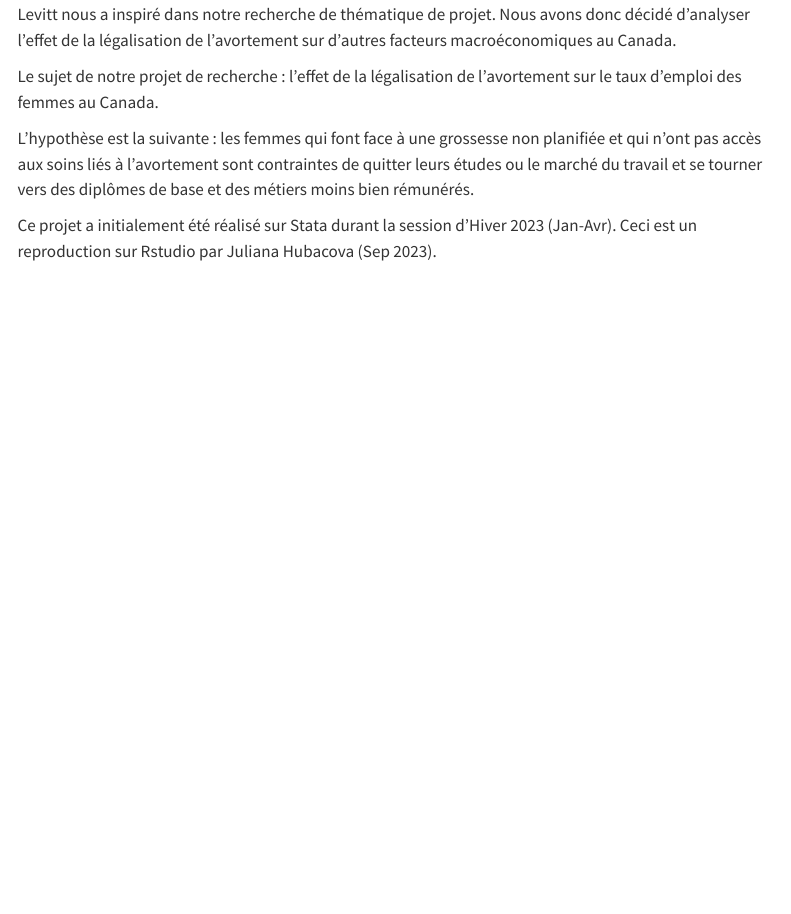
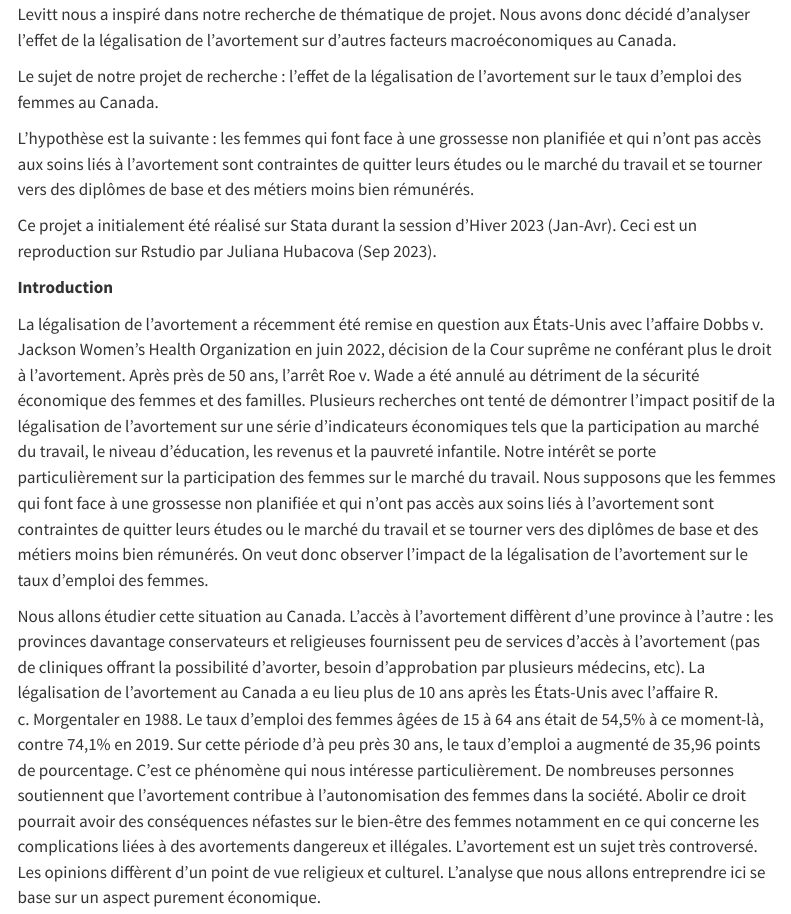
Before and after one commit to julianahubacova/Projet_recherche_ECN3950_H23_UdeM, a Quarto document (index.qmd): the page in a window 1100 px wide, from 500 px down. Rendered offline with R 4.5, knitr and Pandoc in place of Quarto, with nearby package versions; menus at the side of the page are left out.

Commit message:
add intro

```diff
--- a/index.qmd
+++ b/index.qmd
@@ -15,14 +15,16 @@ bibliography: references.bib
 
 Ce projet est réalisé dans le cadre du cours de troisième année ECN3950 du Baccalauréat en sciences économiques à l'Université de Montréal. Le cours ECN3950 intitulé "Atelier en économie appliquée" a pour objectif d'analyser une question spécifique d'économie et d'actualité. Plus d'informations sur le cours sont disponibles au lien suivant : <https://admission.umontreal.ca/cours-et-horaires/cours/ecn-3950/>
 
-Avec ma collègue Anna Amadio, nous voulons étudier une question contemporaine touchant les femmes en particulier. En faisant nos recherches, nous sommes tombés sur l'hypothèse de Donohue-Levitt. Leur hypothèse - très controversée - concerne l'effet de la légalisation de l'avortement sur la criminalité aux États-Unis. @DonohueLevitt(2001) soutiennent l'idée que la légalisation de l'avortement aurait permis de diminuer le taux de crime dans les décennies suivant la légalisation.
-Le travail de John J. Donohue III et Steven D. Levitt nous a inspiré dans notre recherche de thématique de projet. Nous avons donc décidé d'analyser l'effet de la légalisation de l'avortement sur d'autres facteurs macroéconomiques au Canada.
+Avec ma collègue Anna Amadio, nous voulons étudier une question contemporaine touchant les femmes en particulier. En faisant nos recherches, nous sommes tombés sur l'hypothèse de Donohue-Levitt. Leur hypothèse - très controversée - concerne l'effet de la légalisation de l'avortement sur la criminalité aux États-Unis. @DonohueLevitt(2001) soutiennent l'idée que la légalisation de l'avortement aurait permis de diminuer le taux de crime dans les décennies suivant la légalisation. Le travail de John J. Donohue III et Steven D. Levitt nous a inspiré dans notre recherche de thématique de projet. Nous avons donc décidé d'analyser l'effet de la légalisation de l'avortement sur d'autres facteurs macroéconomiques au Canada.
 
 Le sujet de notre projet de recherche : l'effet de la légalisation de l'avortement sur le taux d'emploi des femmes au Canada.
 
-L’hypothèse est la suivante : les femmes qui font face à une grossesse non planifiée et qui
-n’ont pas accès aux soins liés à l’avortement sont contraintes de quitter leurs études ou le
-marché du travail et se tourner vers des diplômes de base et des métiers moins bien
-rémunérés.
+L'hypothèse est la suivante : les femmes qui font face à une grossesse non planifiée et qui n'ont pas accès aux soins liés à l'avortement sont contraintes de quitter leurs études ou le marché du travail et se tourner vers des diplômes de base et des métiers moins bien rémunérés.
 
 Ce projet a initialement été réalisé sur Stata durant la session d'Hiver 2023 (Jan-Avr). Ceci est un reproduction sur Rstudio par Juliana Hubacova (Sep 2023).
+
+**Introduction**
+
+La légalisation de l'avortement a récemment été remise en question aux États-Unis avec l'affaire Dobbs v. Jackson Women's Health Organization en juin 2022, décision de la Cour suprême ne conférant plus le droit à l'avortement. Après près de 50 ans, l'arrêt Roe v. Wade a été annulé au détriment de la sécurité économique des femmes et des familles. Plusieurs recherches ont tenté de démontrer l'impact positif de la légalisation de l'avortement sur une série d'indicateurs économiques tels que la participation au marché du travail, le niveau d'éducation, les revenus et la pauvreté infantile. Notre intérêt se porte particulièrement sur la participation des femmes sur le marché du travail. Nous supposons que les femmes qui font face à une grossesse non planifiée et qui n'ont pas accès aux soins liés à l'avortement sont contraintes de quitter leurs études ou le marché du travail et se tourner vers des diplômes de base et des métiers moins bien rémunérés. On veut donc observer l'impact de la légalisation de l'avortement sur le taux d'emploi des femmes.
+
+Nous allons étudier cette situation au Canada. L'accès à l'avortement diffèrent d'une province à l'autre : les provinces davantage conservateurs et religieuses fournissent peu de services d'accès à l'avortement (pas de cliniques offrant la possibilité d'avorter, besoin d'approbation par plusieurs médecins, etc). La légalisation de l'avortement au Canada a eu lieu plus de 10 ans après les États-Unis avec l'affaire R. c. Morgentaler en 1988. Le taux d'emploi des femmes âgées de 15 à 64 ans était de 54,5% à ce moment-là, contre 74,1% en 2019. Sur cette période d'à peu près 30 ans, le taux d'emploi a augmenté de 35,96 points de pourcentage. C'est ce phénomène qui nous intéresse particulièrement. De nombreuses personnes soutiennent que l'avortement contribue à l'autonomisation des femmes dans la société. Abolir ce droit pourrait avoir des conséquences néfastes sur le bien-être des femmes notamment en ce qui concerne les complications liées à des avortements dangereux et illégales. L'avortement est un sujet très controversé. Les opinions diffèrent d'un point de vue religieux et culturel. L'analyse que nous allons entreprendre ici se base sur un aspect purement économique.
```
